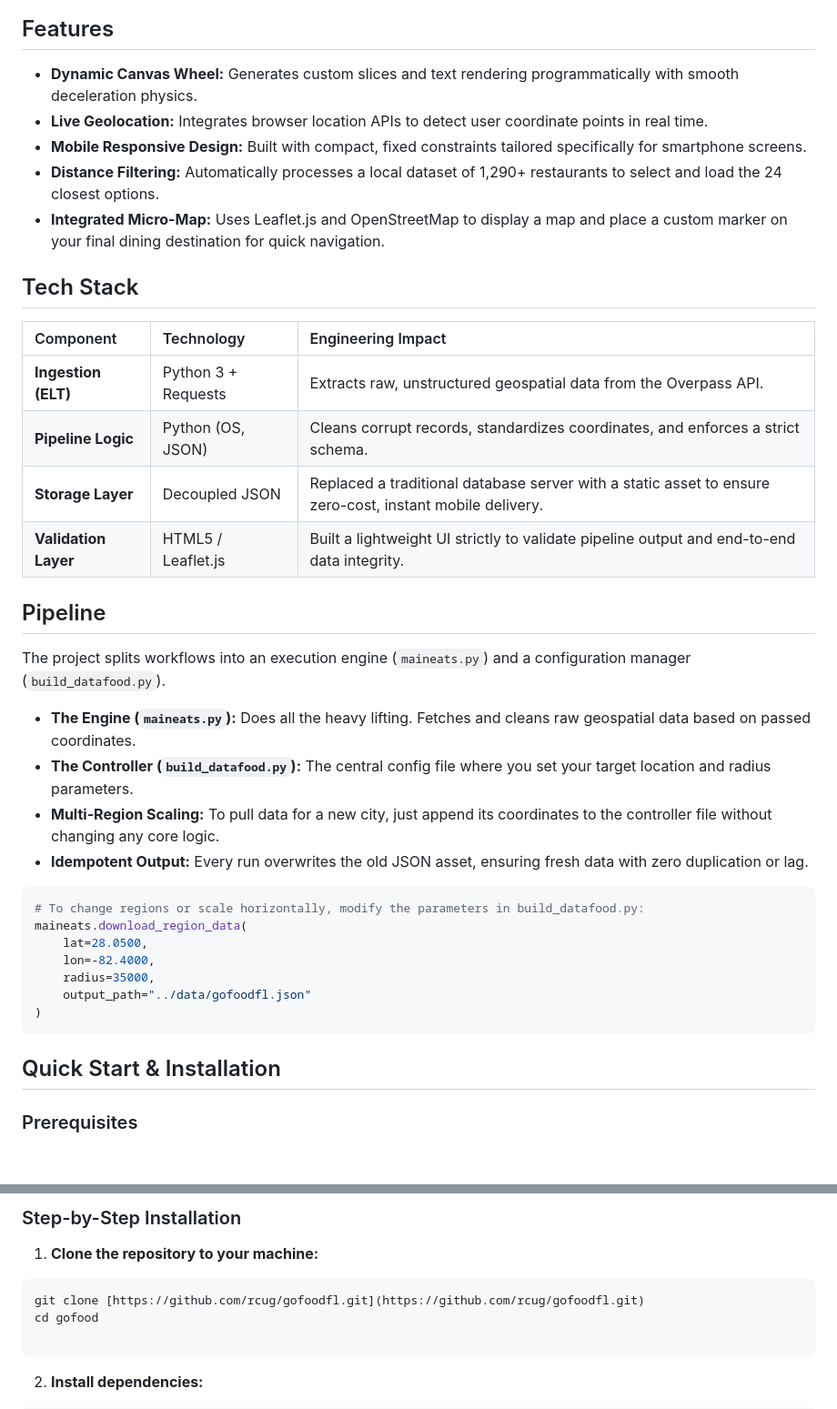
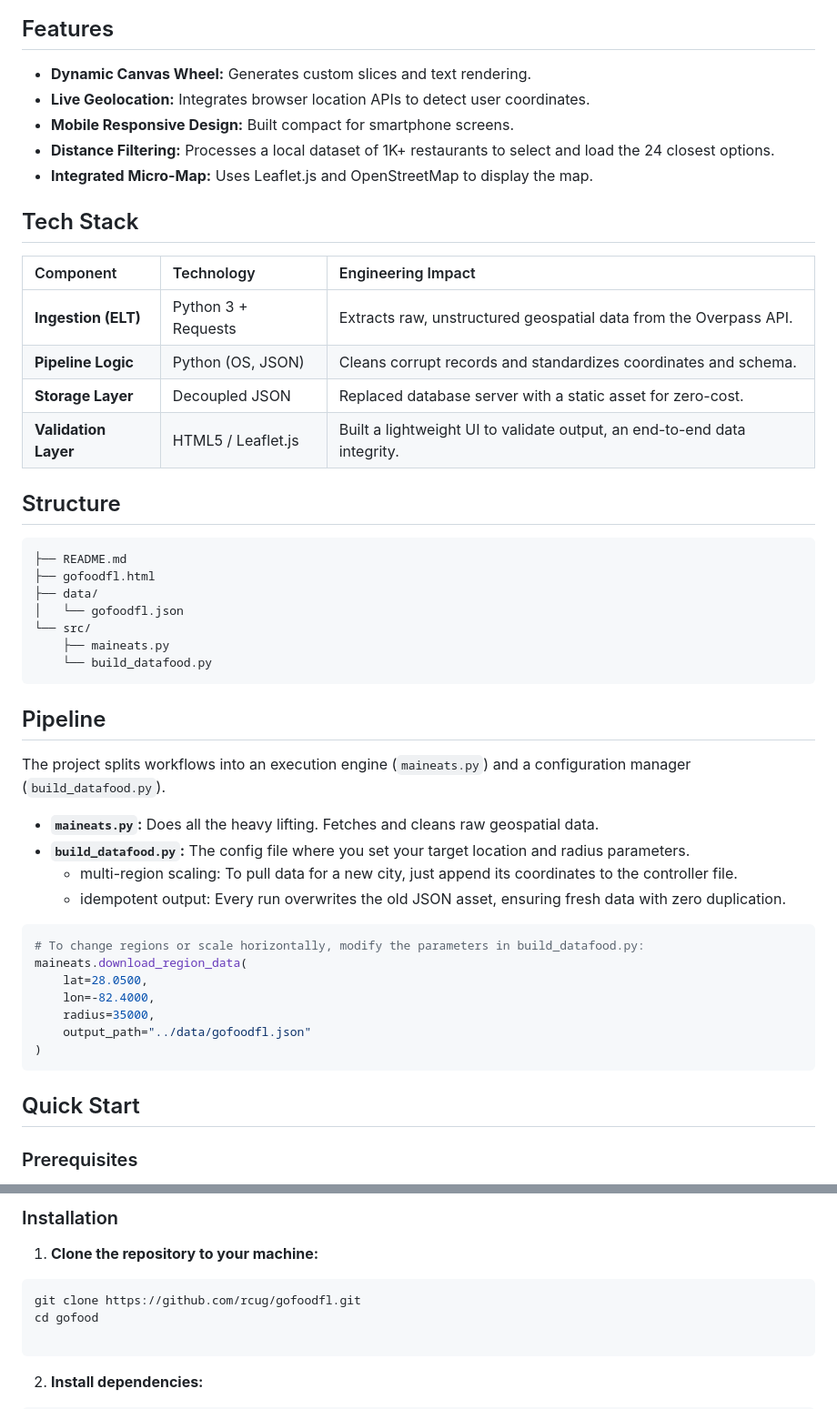
Before and after one commit to rcug/gofoodfl, a Markdown page: README.md, 2 parts joined by grey strips. Shown at 91% size. Drawn GitHub-style; blank space fills up the shorter version.

````diff
--- a/README.md
+++ b/README.md
@@ -6,15 +7,15 @@ An ultra-lightweight, arcade-style app that turns the agonizing decision of pick
 ## Features
 
 * **Dynamic Canvas Wheel:**
-    Generates custom slices and text rendering programmatically with smooth deceleration physics.
+    Generates custom slices and text rendering.
 * **Live Geolocation:**
-    Integrates browser location APIs to detect user coordinate points in real time.
+    Integrates browser location APIs to detect user coordinates.
 * **Mobile Responsive Design:**
-    Built with compact, fixed constraints tailored specifically for smartphone screens.
+    Built compact for smartphone screens.
 * **Distance Filtering:**
-    Automatically processes a local dataset of 1,290+ restaurants to select and load the 24 closest options.
+    Processes a local dataset of 1K+ restaurants to select and load the 24 closest options.
 * **Integrated Micro-Map:**
-    Uses Leaflet.js and OpenStreetMap to display a map and place a custom marker on your final dining destination for quick navigation.
+    Uses Leaflet.js and OpenStreetMap to display the map.
 
 
 ## Tech Stack
@@ -22,19 +23,30 @@ An ultra-lightweight, arcade-style app that turns the agonizing decision of pick
 | Component | Technology | Engineering Impact |
 | :--- | :--- | :--- |
 | **Ingestion (ELT)** | Python 3 + Requests | Extracts raw, unstructured geospatial data from the Overpass API. |
-| **Pipeline Logic** | Python (OS, JSON) | Cleans corrupt records, standardizes coordinates, and enforces a strict schema. |
-| **Storage Layer** | Decoupled JSON | Replaced a traditional database server with a static asset to ensure zero-cost, instant mobile delivery. |
-| **Validation Layer** | HTML5 / Leaflet.js | Built a lightweight UI strictly to validate pipeline output and end-to-end data integrity. |
+| **Pipeline Logic** | Python (OS, JSON) | Cleans corrupt records and standardizes coordinates and schema. |
+| **Storage Layer** | Decoupled JSON | Replaced database server with a static asset for zero-cost. |
+| **Validation Layer** | HTML5 / Leaflet.js | Built a lightweight UI to validate output, an end-to-end data integrity. |
 
+
+## Structure
+```text
+├── README.md
+├── gofoodfl.html
+├── data/
+│   └── gofoodfl.json
+└── src/
+    ├── maineats.py
+    └── build_datafood.py
+```
 
 ## Pipeline
 
 The project splits workflows into an execution engine (`maineats.py`) and a configuration manager (`build_datafood.py`).
 
-* **The Engine (`maineats.py`):** Does all the heavy lifting. Fetches and cleans raw geospatial data based on passed coordinates.
-* **The Controller (`build_datafood.py`):** The central config file where you set your target location and radius parameters.
-* **Multi-Region Scaling:** To pull data for a new city, just append its coordinates to the controller file without changing any core logic.
-* **Idempotent Output:** Every run overwrites the old JSON asset, ensuring fresh data with zero duplication or lag.
+* **`maineats.py`:** Does all the heavy lifting. Fetches and cleans raw geospatial data.
+* **`build_datafood.py`:** The config file where you set your target location and radius parameters.
+    * multi-region scaling: To pull data for a new city, just append its coordinates to the controller file.
+    * idempotent output: Every run overwrites the old JSON asset, ensuring fresh data with zero duplication.
 
 ```python
 # To change regions or scale horizontally, modify the parameters in build_datafood.py:
@@ -46,7 +58,7 @@ maineats.download_region_data(
 )
 ```
 
-## Quick Start & Installation
+## Quick Start
 
 ### Prerequisites
 
@@ -55,9 +67,9 @@ maineats.download_region_data(
 
-### Step-by-Step Installation
+### Installation
 
 1. **Clone the repository to your machine:**
 ```bash
-git clone [https://github.com/rcug/gofoodfl.git](https://github.com/rcug/gofoodfl.git)
+git clone https://github.com/rcug/gofoodfl.git
 cd gofood
 
 ```
````
Also changed, not shown: other parts of README.md (+5 -6 lines).
